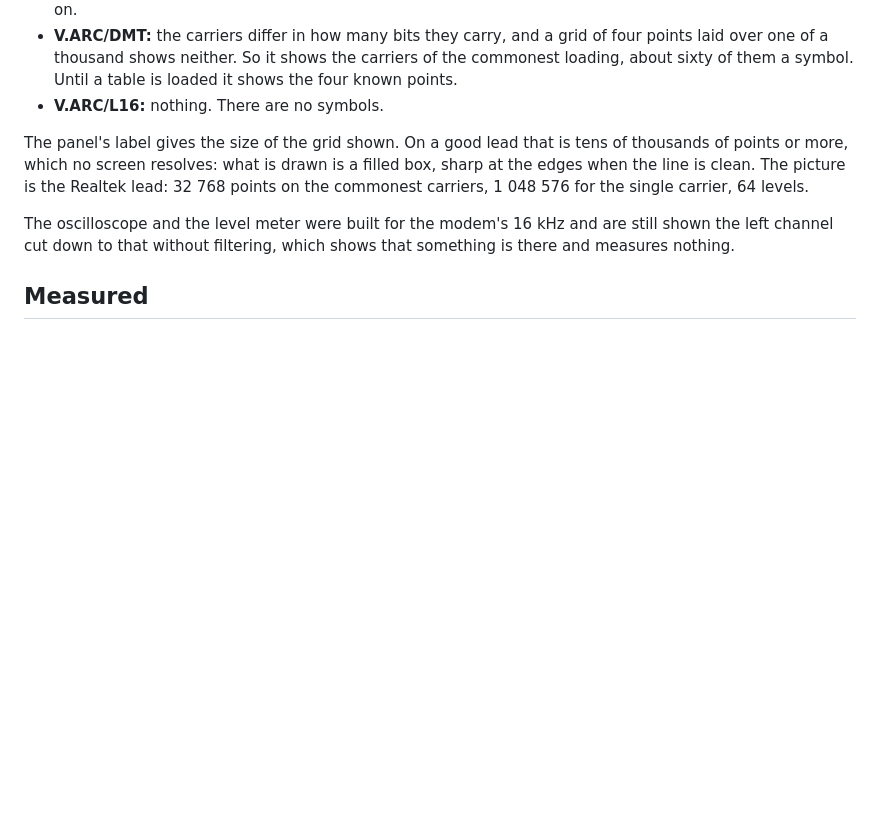
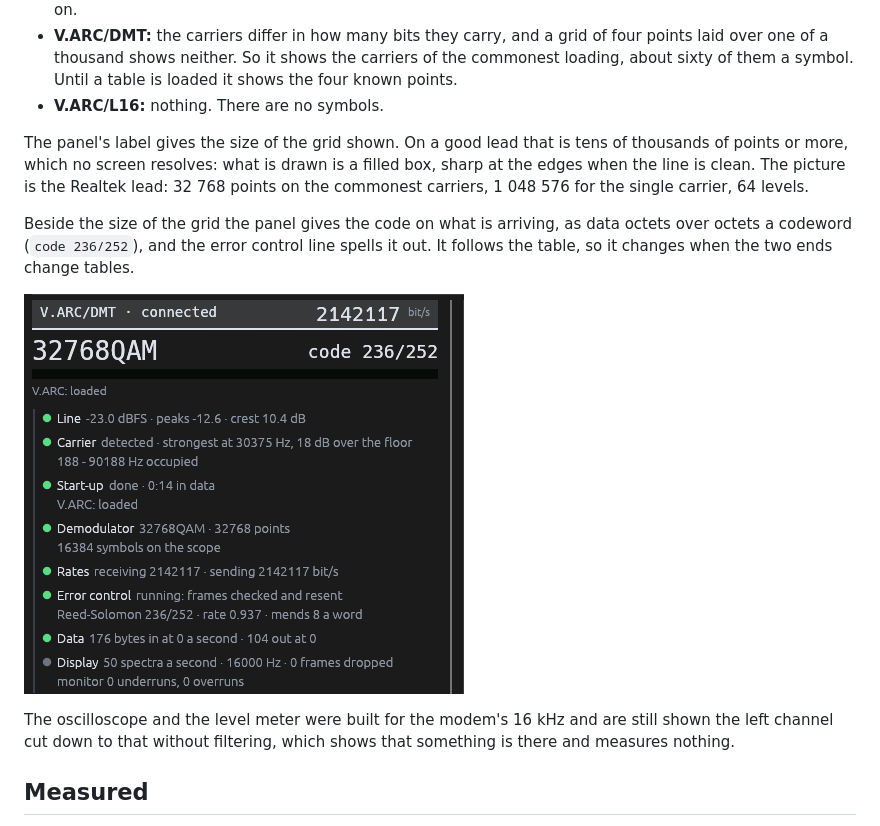
Before and after one commit to CasualArclamp/BinModem, a Markdown page: docs/design/v-arc.md, the part around the change. Rendered like a GitHub page; pictures changed too: docs/images/v-arc/code-rate.png (added); blank space fills up the shorter version.

```diff
--- a/docs/design/v-arc.md
+++ b/docs/design/v-arc.md
@@ -247,6 +247,13 @@ is a filled box, sharp at the edges when the line is clean. The picture is
 the Realtek lead: 32 768 points on the commonest carriers, 1 048 576 for the
 single carrier, 64 levels.
 
+Beside the size of the grid the panel gives the code on what is arriving,
+as data octets over octets a codeword (`code 236/252`), and the error control
+line spells it out. It follows the table, so it changes when the two ends
+change tables.
+
+![The code rate beside the grid's size](../images/v-arc/code-rate.png)
+
 The oscilloscope and the level meter were
 built for the modem's 16 kHz and are still shown the left channel cut down to
 that without filtering, which shows that something is there and measures
```
Also changed, not shown: 10 other files.
